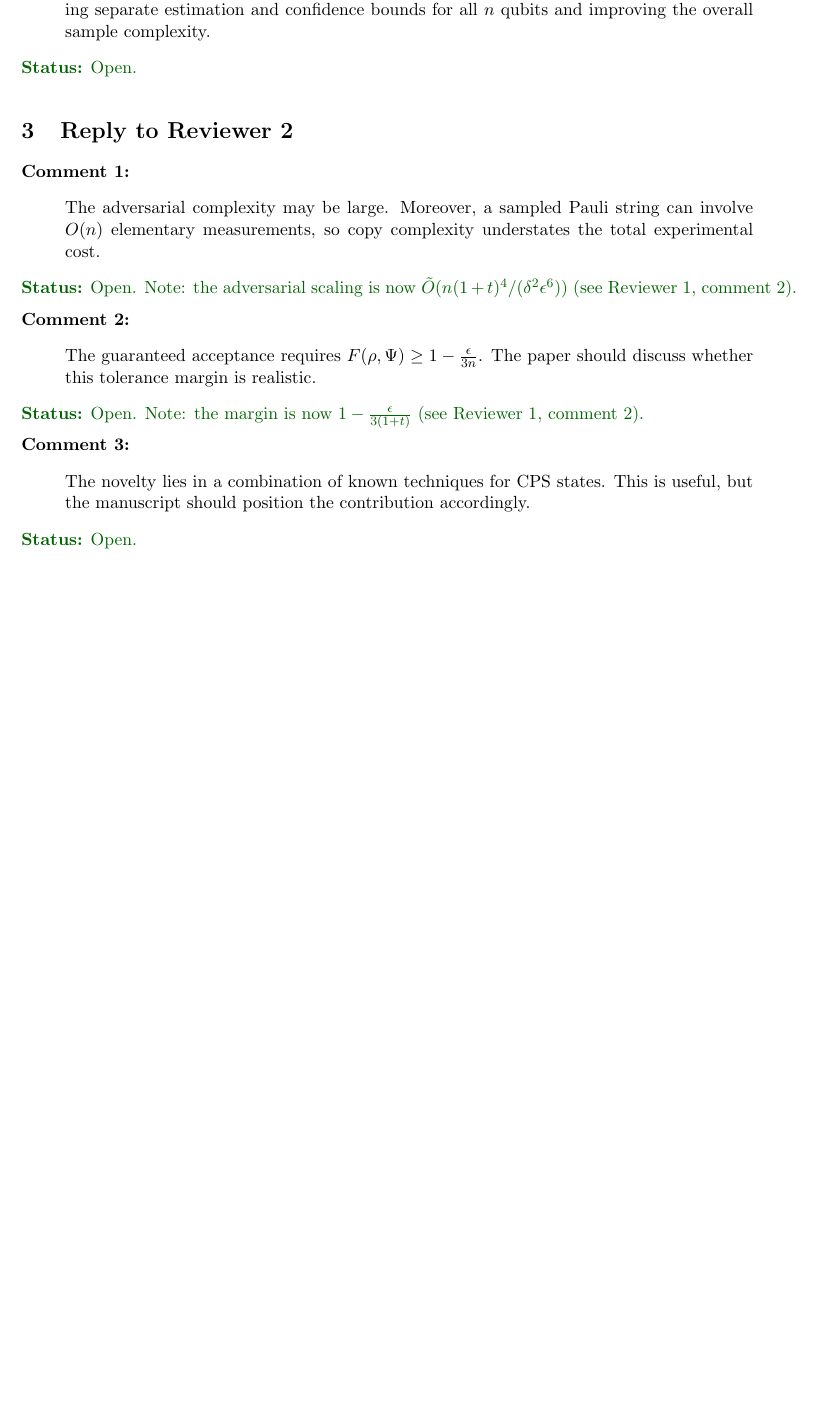
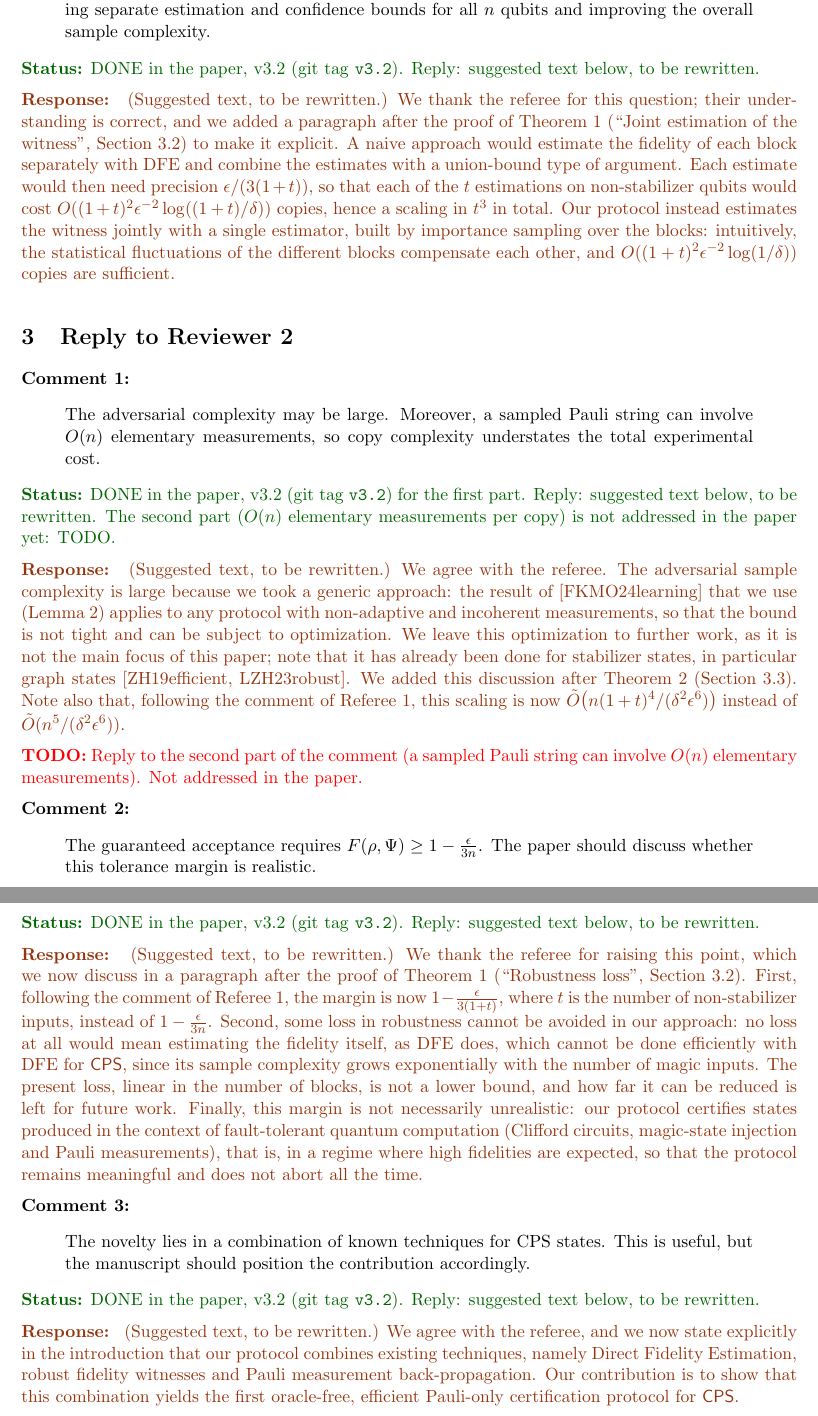
Before and after one commit to jemappellesami/DV-Verif, a LaTeX document (response/response.tex): part of page 3 of 3 before the commit and two parts of pages 3 and 4 of 4 after it, the two joined at a grey line, cut so that both start at the same text, the shorter picture padded with empty space. Compiled offline with pdfLaTeX.

Commit message:
Response letter: R1 C1, R1 C3, R2 C1-C3 done in the paper, suggested replies
Statuses DONE (v3.2) with a suggested reply for each, to be rewritten.
Reviewer 2, comment 1: the O(n) elementary measurements per copy are not
addressed in the paper yet (TODO).

Co-Authored-By: Claude Opus 5.5 <noreply@anthropic.com>

```diff
--- a/response/response.tex
+++ b/response/response.tex
@@ -73,7 +78,12 @@ We thank the referee for this suggestion, which we followed: the sample complexi
 \begin{Referee}{3}
 The fidelity witness in Eq.~(9) appears closely related to a straightforward local-certification argument: if each single-qubit reduced state has infidelity at most $\epsilon_i$, then the global infidelity is bounded by $\sum_i\epsilon_i$. It would be helpful if the authors clarified more explicitly what is gained by introducing the fidelity-witness formalism rather than certifying the single-qubit states separately and applying a union-bound-type argument. My understanding is that the main advantage is statistical: the proposed protocol directly estimates a weighted sum of local fidelities through importance sampling (based on Eq.~(14)), thereby avoiding separate estimation and confidence bounds for all $n$ qubits and improving the overall sample complexity.
 \end{Referee}
-\status{Open.}
+\status{DONE in the paper, v3.2 (git tag \texttt{v3.2}). Reply: suggested text below, to be rewritten.}
+
+\begin{Response}
+(Suggested text, to be rewritten.)
+We thank the referee for this question; their understanding is correct, and we added a paragraph after the proof of Theorem~1 (``Joint estimation of the witness'', Section~3.2) to make it explicit. A naive approach would estimate the fidelity of each block separately with DFE and combine the estimates with a union-bound type of argument. Each estimate would then need precision $\epsilon/(3(1+t))$, so that each of the $t$ estimations on non-stabilizer qubits would cost $O((1+t)^2\epsilon^{-2}\log((1+t)/\delta))$ copies, hence a scaling in $t^3$ in total. Our protocol instead estimates the witness jointly with a single estimator, built by importance sampling over the blocks: intuitively, the statistical fluctuations of the different blocks compensate each other, and $O((1+t)^2\epsilon^{-2}\log(1/\delta))$ copies are sufficient.
+\end{Response}
 
 %-----------------------------------------------------------------------
 \section{Reply to Reviewer 2}
@@ -81,16 +91,33 @@ The fidelity witness in Eq.~(9) appears closely related to a straightforward loc
 \begin{Referee}{1}
 The adversarial complexity may be large. Moreover, a sampled Pauli string can involve $O(n)$ elementary measurements, so copy complexity understates the total experimental cost.
 \end{Referee}
-\status{Open. Note: the adversarial scaling is now $\tilde O(n(1+t)^4/(\delta^2\epsilon^6))$ (see Reviewer~1, comment~2).}
+\status{DONE in the paper, v3.2 (git tag \texttt{v3.2}) for the first part. Reply: suggested text below, to be rewritten. The second part ($O(n)$ elementary measurements per copy) is not addressed in the paper yet: TODO.}
+
+\begin{Response}
+(Suggested text, to be rewritten.)
+We agree with the referee. The adversarial sample complexity is large because we took a generic approach: the result of [FKMO24learning] that we use (Lemma~2) applies to any protocol with non-adaptive and incoherent measurements, so that the bound is not tight and can be subject to optimization. We leave this optimization to further work, as it is not the main focus of this paper; note that it has already been done for stabilizer states, in particular graph states [ZH19efficient, LZH23robust]. We added this discussion after Theorem~2 (Section~3.3). Note also that, following the comment of Referee~1, this scaling is now $\tilde O\big(n(1+t)^4/(\delta^2\epsilon^6)\big)$ instead of $\tilde O(n^5/(\delta^2\epsilon^6))$.
+\end{Response}
+
+\todo{Reply to the second part of the comment (a sampled Pauli string can involve $O(n)$ elementary measurements). Not addressed in the paper.}
 
 \begin{Referee}{2}
 The guaranteed acceptance requires $F(\rho,\Psi)\ge1-\frac{\epsilon}{3n}$. The paper should discuss whether this tolerance margin is realistic.
 \end{Referee}
-\status{Open. Note: the margin is now $1-\frac{\epsilon}{3(1+t)}$ (see Reviewer~1, comment~2).}
+\status{DONE in the paper, v3.2 (git tag \texttt{v3.2}). Reply: suggested text below, to be rewritten.}
+
+\begin{Response}
+(Suggested text, to be rewritten.)
+We thank the referee for raising this point, which we now discuss in a paragraph after the proof of Theorem~1 (``Robustness loss'', Section~3.2). First, following the comment of Referee~1, the margin is now $1-\frac{\epsilon}{3(1+t)}$, where $t$ is the number of non-stabilizer inputs, instead of $1-\frac{\epsilon}{3n}$. Second, some loss in robustness cannot be avoided in our approach: no loss at all would mean estimating the fidelity itself, as DFE does, which cannot be done efficiently with DFE for \textsf{CPS}, since its sample complexity grows exponentially with the number of magic inputs. The present loss, linear in the number of blocks, is not a lower bound, and how far it can be reduced is left for future work. Finally, this margin is not necessarily unrealistic: our protocol certifies states produced in the context of fault-tolerant quantum computation (Clifford circuits, magic-state injection and Pauli measurements), that is, in a regime where high fidelities are expected, so that the protocol remains meaningful and does not abort all the time.
+\end{Response}
 
 \begin{Referee}{3}
 The novelty lies in a combination of known techniques for CPS states. This is useful, but the manuscript should position the contribution accordingly.
 \end{Referee}
-\status{Open.}
+\status{DONE in the paper, v3.2 (git tag \texttt{v3.2}). Reply: suggested text below, to be rewritten.}
+
+\begin{Response}
+(Suggested text, to be rewritten.)
+We agree with the referee, and we now state explicitly in the introduction that our protocol combines existing techniques, namely Direct Fidelity Estimation, robust fidelity witnesses and Pauli measurement back-propagation. Our contribution is to show that this combination yields the first oracle-free, efficient Pauli-only certification protocol for \textsf{CPS}.
+\end{Response}
 
 \end{document}
```
Also changed, not shown: response/response.tex (7 more changed lines).
